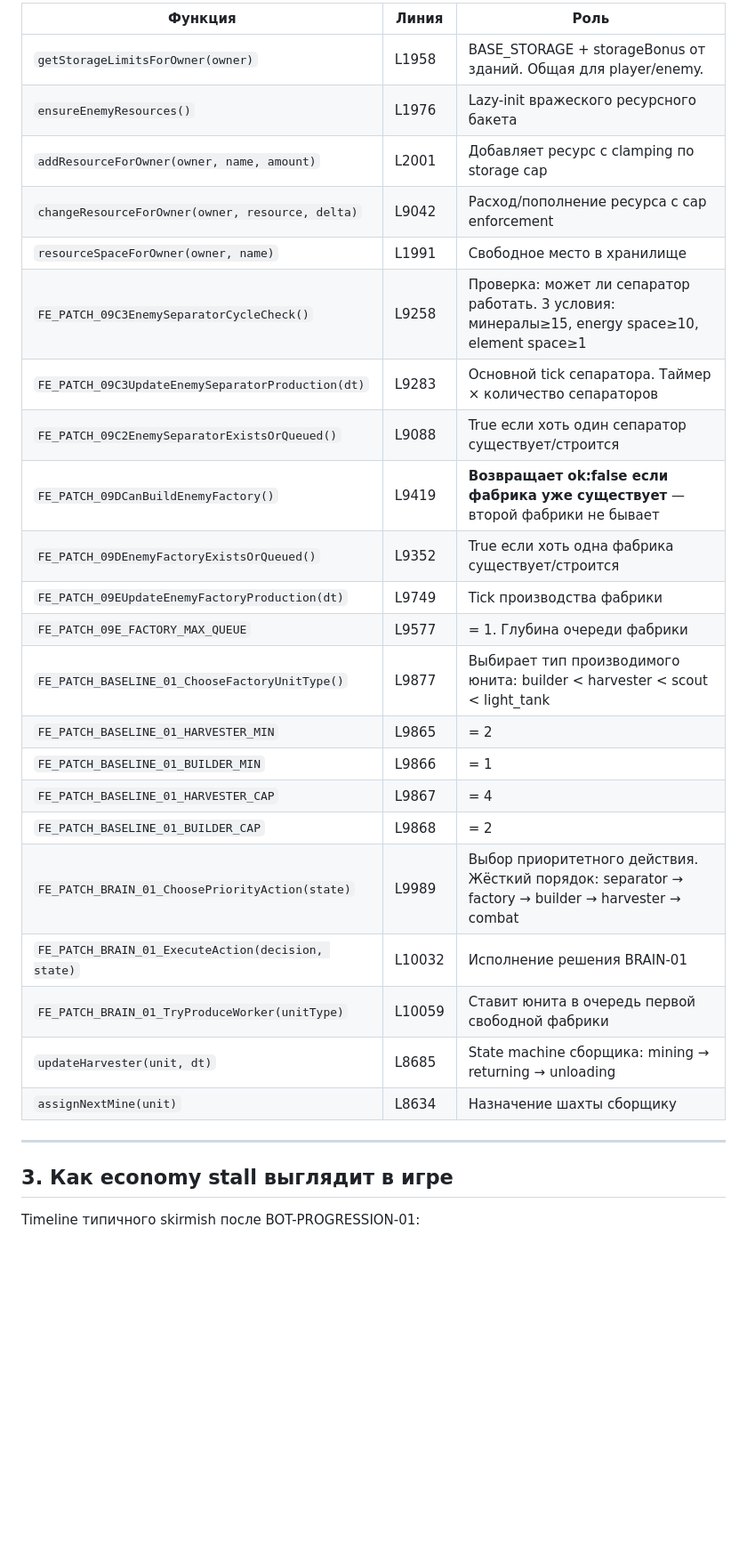
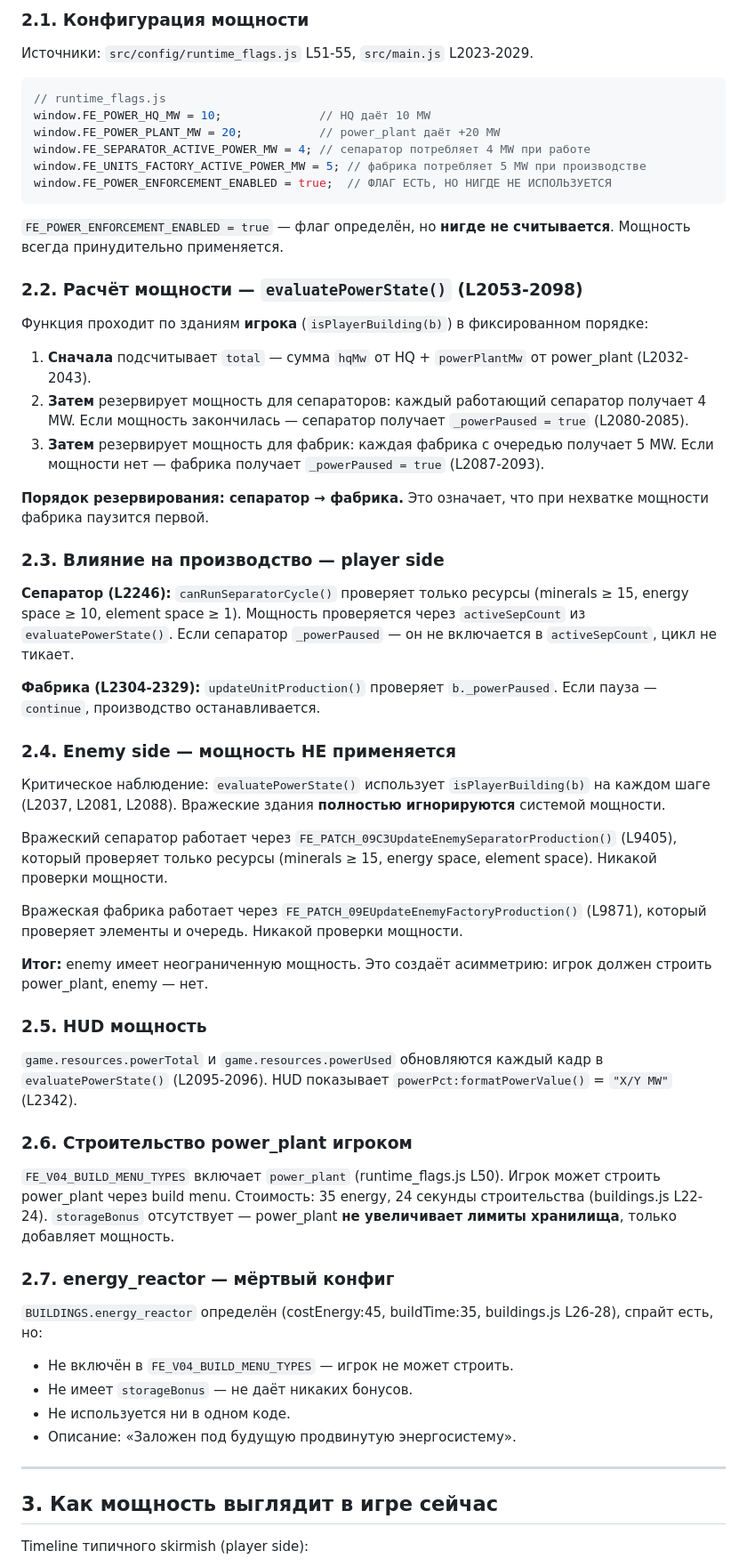
Before and after one commit to ratoker-jpg/four-elements-next, a Markdown page: docs/glm_exchange/AUDIT_FROM_GLM.md, the part around one of its changes. Shown at 89% size. Rendered like a GitHub page; blank space fills up the shorter version.

````diff
--- a/docs/glm_exchange/AUDIT_FROM_GLM.md
+++ b/docs/glm_exchange/AUDIT_FROM_GLM.md
@@ -55,32 +22,64 @@ wait
 
-| Функция | Линия | Роль |
-|---------|-------|------|
-| `getStorageLimitsForOwner(owner)` | L1958 | BASE_STORAGE + storageBonus от зданий. Общая для player/enemy. |
-| `ensureEnemyResources()` | L1976 | Lazy-init вражеского ресурсного бакета |
-| `addResourceForOwner(owner, name, amount)` | L2001 | Добавляет ресурс с clamping по storage cap |
-| `changeResourceForOwner(owner, resource, delta)` | L9042 | Расход/пополнение ресурса с cap enforcement |
-| `resourceSpaceForOwner(owner, name)` | L1991 | Свободное место в хранилище |
-| `FE_PATCH_09C3EnemySeparatorCycleCheck()` | L9258 | Проверка: может ли сепаратор работать. 3 условия: минералы≥15, energy space≥10, element space≥1 |
-| `FE_PATCH_09C3UpdateEnemySeparatorProduction(dt)` | L9283 | Основной tick сепаратора. Таймер × количество сепараторов |
-| `FE_PATCH_09C2EnemySeparatorExistsOrQueued()` | L9088 | True если хоть один сепаратор существует/строится |
-| `FE_PATCH_09DCanBuildEnemyFactory()` | L9419 | **Возвращает ok:false если фабрика уже существует** — второй фабрики не бывает |
-| `FE_PATCH_09DEnemyFactoryExistsOrQueued()` | L9352 | True если хоть одна фабрика существует/строится |
-| `FE_PATCH_09EUpdateEnemyFactoryProduction(dt)` | L9749 | Tick производства фабрики |
-| `FE_PATCH_09E_FACTORY_MAX_QUEUE` | L9577 | = 1. Глубина очереди фабрики |
-| `FE_PATCH_BASELINE_01_ChooseFactoryUnitType()` | L9877 | Выбирает тип производимого юнита: builder < harvester < scout < light_tank |
-| `FE_PATCH_BASELINE_01_HARVESTER_MIN` | L9865 | = 2 |
-| `FE_PATCH_BASELINE_01_BUILDER_MIN` | L9866 | = 1 |
-| `FE_PATCH_BASELINE_01_HARVESTER_CAP` | L9867 | = 4 |
-| `FE_PATCH_BASELINE_01_BUILDER_CAP` | L9868 | = 2 |
-| `FE_PATCH_BRAIN_01_ChoosePriorityAction(state)` | L9989 | Выбор приоритетного действия. Жёсткий порядок: separator → factory → builder → harvester → combat |
-| `FE_PATCH_BRAIN_01_ExecuteAction(decision, state)` | L10032 | Исполнение решения BRAIN-01 |
-| `FE_PATCH_BRAIN_01_TryProduceWorker(unitType)` | L10059 | Ставит юнита в очередь первой свободной фабрики |
-| `updateHarvester(unit, dt)` | L8685 | State machine сборщика: mining → returning → unloading |
-| `assignNextMine(unit)` | L8634 | Назначение шахты сборщику |
+### 2.1. Конфигурация мощности
+
+Источники: `src/config/runtime_flags.js` L51-55, `src/main.js` L2023-2029.
+
+```javascript
+// runtime_flags.js
+window.FE_POWER_HQ_MW = 10;              // HQ даёт 10 MW
+window.FE_POWER_PLANT_MW = 20;           // power_plant даёт +20 MW
+window.FE_SEPARATOR_ACTIVE_POWER_MW = 4; // сепаратор потребляет 4 MW при работе
+window.FE_UNITS_FACTORY_ACTIVE_POWER_MW = 5; // фабрика потребляет 5 MW при производстве
+window.FE_POWER_ENFORCEMENT_ENABLED = true;  // ФЛАГ ЕСТЬ, НО НИГДЕ НЕ ИСПОЛЬЗУЕТСЯ
+```
+
+`FE_POWER_ENFORCEMENT_ENABLED = true` — флаг определён, но **нигде не считывается**. Мощность всегда принудительно применяется.
+
+### 2.2. Расчёт мощности — `evaluatePowerState()` (L2053-2098)
+
+Функция проходит по зданиям **игрока** (`isPlayerBuilding(b)`) в фиксированном порядке:
+
+1. **Сначала** подсчитывает `total` — сумма `hqMw` от HQ + `powerPlantMw` от power_plant (L2032-2043).
+2. **Затем** резервирует мощность для сепараторов: каждый работающий сепаратор получает 4 MW. Если мощность закончилась — сепаратор получает `_powerPaused = true` (L2080-2085).
+3. **Затем** резервирует мощность для фабрик: каждая фабрика с очередью получает 5 MW. Если мощности нет — фабрика получает `_powerPaused = true` (L2087-2093).
+
+**Порядок резервирования: сепаратор → фабрика.** Это означает, что при нехватке мощности фабрика паузится первой.
+
+### 2.3. Влияние на производство — player side
+
+**Сепаратор (L2246):** `canRunSeparatorCycle()` проверяет только ресурсы (minerals ≥ 15, energy space ≥ 10, element space ≥ 1). Мощность проверяется через `activeSepCount` из `evaluatePowerState()`. Если сепаратор `_powerPaused` — он не включается в `activeSepCount`, цикл не тикает.
+
+**Фабрика (L2304-2329):** `updateUnitProduction()` проверяет `b._powerPaused`. Если пауза — `continue`, производство останавливается.
+
+### 2.4. Enemy side — мощность НЕ применяется
+
+Критическое наблюдение: `evaluatePowerState()` использует `isPlayerBuilding(b)` на каждом шаге (L2037, L2081, L2088). Вражеские здания **полностью игнорируются** системой мощности.
+
+Вражеский сепаратор работает через `FE_PATCH_09C3UpdateEnemySeparatorProduction()` (L9405), который проверяет только ресурсы (minerals ≥ 15, energy space, element space). Никакой проверки мощности.
+
+Вражеская фабрика работает через `FE_PATCH_09EUpdateEnemyFactoryProduction()` (L9871), который проверяет элементы и очередь. Никакой проверки мощности.
+
+**Итог:** enemy имеет неограниченную мощность. Это создаёт асимметрию: игрок должен строить power_plant, enemy — нет.
+
+### 2.5. HUD мощность
+
+`game.resources.powerTotal` и `game.resources.powerUsed` обновляются каждый кадр в `evaluatePowerState()` (L2095-2096). HUD показывает `powerPct:formatPowerValue()` = `"X/Y MW"` (L2342).
+
+### 2.6. Строительство power_plant игроком
+
+`FE_V04_BUILD_MENU_TYPES` включает `power_plant` (runtime_flags.js L50). Игрок может строить power_plant через build menu. Стоимость: 35 energy, 24 секунды строительства (buildings.js L22-24). `storageBonus` отсутствует — power_plant **не увеличивает лимиты хранилища**, только добавляет мощность.
+
+### 2.7. energy_reactor — мёртвый конфиг
+
+`BUILDINGS.energy_reactor` определён (costEnergy:45, buildTime:35, buildings.js L26-28), спрайт есть, но:
+- Не включён в `FE_V04_BUILD_MENU_TYPES` — игрок не может строить.
+- Не имеет `storageBonus` — не даёт никаких бонусов.
+- Не используется ни в одном коде.
+- Описание: «Заложен под будущую продвинутую энергосистему».
 
 ---
 
-## 3. Как economy stall выглядит в игре
+## 3. Как мощность выглядит в игре сейчас
 
-Timeline типичного skirmish после BOT-PROGRESSION-01:
+Timeline типичного skirmish (player side):
 
````
Also changed, not shown: other parts of docs/glm_exchange/AUDIT_FROM_GLM.md (+157 -150 lines).
